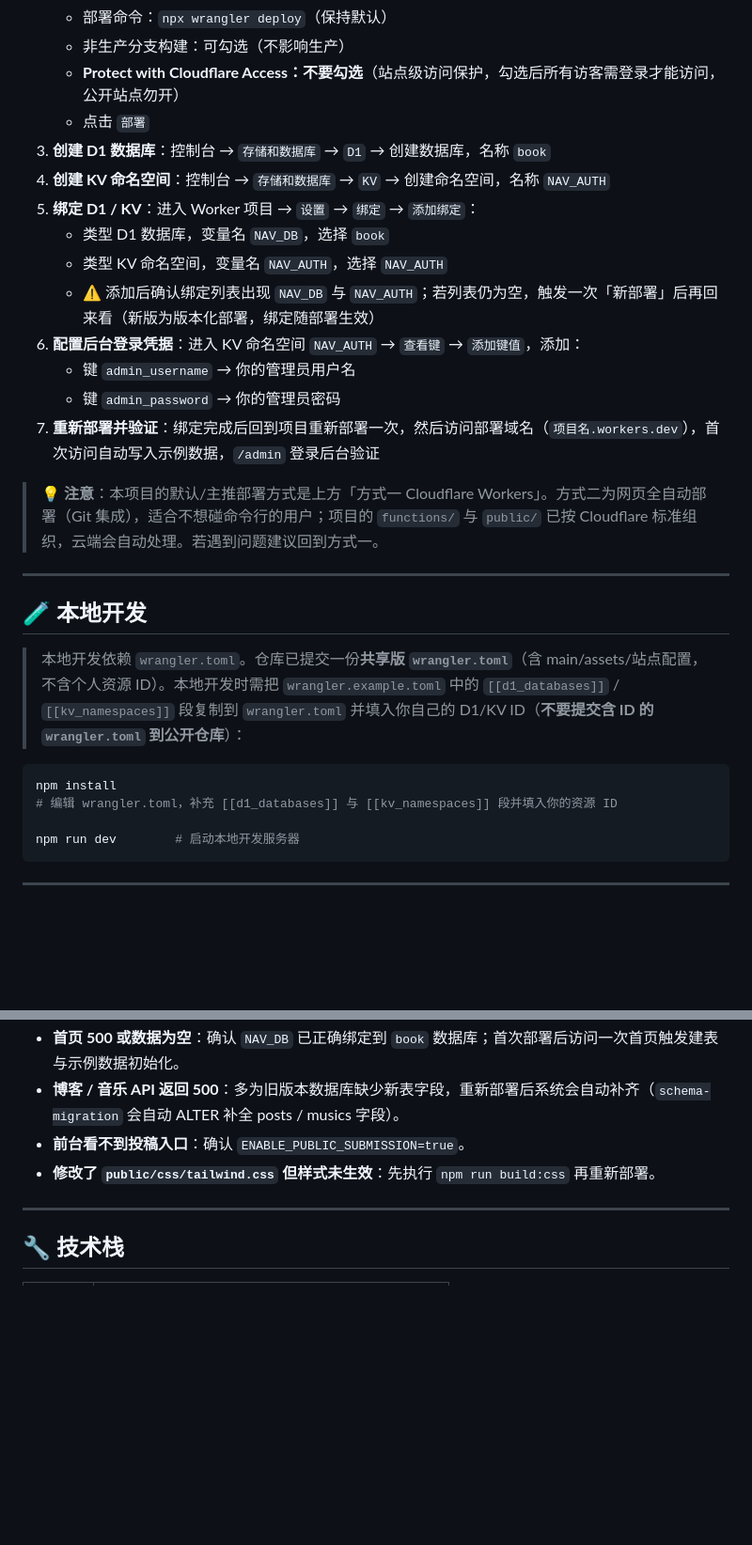
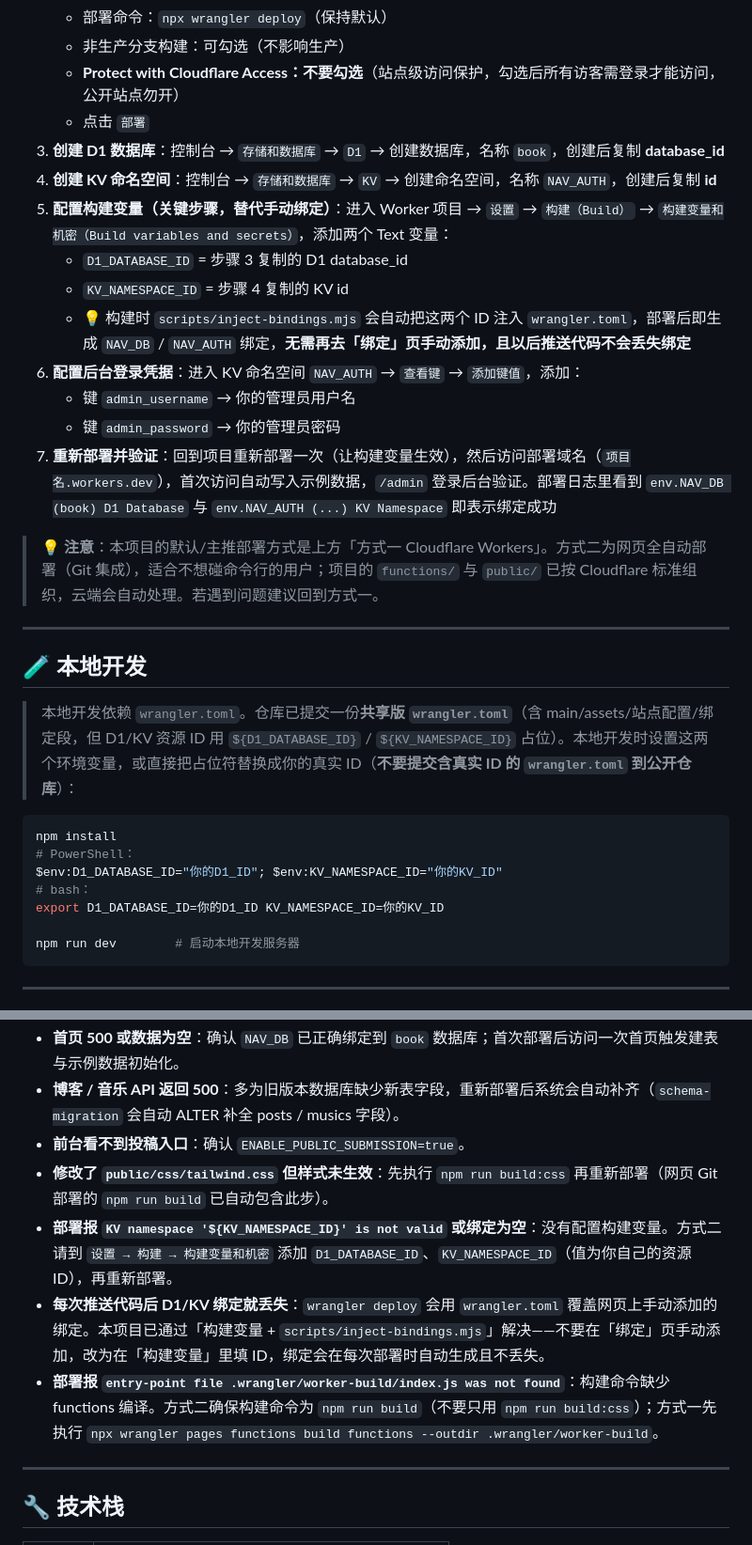
Before and after one commit to ajie4979/My-Nav, a Markdown page: README.md, 2 parts joined by grey strips. Shown at 94% size. Drawn GitHub-style; blank space fills up the shorter version.

Commit message:
更新部署文档：D1/KV改用构建变量注入（适配Fork用户），补充常见问题

````diff
--- a/README.md
+++ b/README.md
@@ -154,16 +159,16 @@ npx wrangler deploy
    - 非生产分支构建：可勾选（不影响生产）
    - **Protect with Cloudflare Access：不要勾选**（站点级访问保护，勾选后所有访客需登录才能访问，公开站点勿开）
    - 点击 `部署`
-3. **创建 D1 数据库**：控制台 → `存储和数据库` → `D1` → 创建数据库，名称 `book`
-4. **创建 KV 命名空间**：控制台 → `存储和数据库` → `KV` → 创建命名空间，名称 `NAV_AUTH`
-5. **绑定 D1 / KV**：进入 Worker 项目 → `设置` → `绑定` → `添加绑定`：
-   - 类型 D1 数据库，变量名 `NAV_DB`，选择 `book`
-   - 类型 KV 命名空间，变量名 `NAV_AUTH`，选择 `NAV_AUTH`
-   - ⚠️ 添加后确认绑定列表出现 `NAV_DB` 与 `NAV_AUTH`；若列表仍为空，触发一次「新部署」后再回来看（新版为版本化部署，绑定随部署生效）
+3. **创建 D1 数据库**：控制台 → `存储和数据库` → `D1` → 创建数据库，名称 `book`，创建后复制 **database_id**
+4. **创建 KV 命名空间**：控制台 → `存储和数据库` → `KV` → 创建命名空间，名称 `NAV_AUTH`，创建后复制 **id**
+5. **配置构建变量（关键步骤，替代手动绑定）**：进入 Worker 项目 → `设置` → `构建（Build）` → `构建变量和机密（Build variables and secrets）`，添加两个 Text 变量：
+   - `D1_DATABASE_ID` = 步骤 3 复制的 D1 database_id
+   - `KV_NAMESPACE_ID` = 步骤 4 复制的 KV id
+   - 💡 构建时 `scripts/inject-bindings.mjs` 会自动把这两个 ID 注入 `wrangler.toml`，部署后即生成 `NAV_DB` / `NAV_AUTH` 绑定，**无需再去「绑定」页手动添加，且以后推送代码不会丢失绑定**
 6. **配置后台登录凭据**：进入 KV 命名空间 `NAV_AUTH` → `查看键` → `添加键值`，添加：
    - 键 `admin_username` → 你的管理员用户名
    - 键 `admin_password` → 你的管理员密码
-7. **重新部署并验证**：绑定完成后回到项目重新部署一次，然后访问部署域名（`项目名.workers.dev`），首次访问自动写入示例数据，`/admin` 登录后台验证
+7. **重新部署并验证**：回到项目重新部署一次（让构建变量生效），然后访问部署域名（`项目名.workers.dev`），首次访问自动写入示例数据，`/admin` 登录后台验证。部署日志里看到 `env.NAV_DB (book) D1 Database` 与 `env.NAV_AUTH (...) KV Namespace` 即表示绑定成功
 
 > 💡 **注意**：本项目的默认/主推部署方式是上方「方式一 Cloudflare Workers」。方式二为网页全自动部署（Git 集成），适合不想碰命令行的用户；项目的 `functions/` 与 `public/` 已按 Cloudflare 标准组织，云端会自动处理。若遇到问题建议回到方式一。
 
@@ -171,11 +176,14 @@ npx wrangler deploy
 
 ## 🧪 本地开发
 
-> 本地开发依赖 `wrangler.toml`。仓库已提交一份**共享版 `wrangler.toml`**（含 main/assets/站点配置，不含个人资源 ID）。本地开发时需把 `wrangler.example.toml` 中的 `[[d1_databases]]` / `[[kv_namespaces]]` 段复制到 `wrangler.toml` 并填入你自己的 D1/KV ID（**不要提交含 ID 的 `wrangler.toml` 到公开仓库**）：
+> 本地开发依赖 `wrangler.toml`。仓库已提交一份**共享版 `wrangler.toml`**（含 main/assets/站点配置/绑定段，但 D1/KV 资源 ID 用 `${D1_DATABASE_ID}` / `${KV_NAMESPACE_ID}` 占位）。本地开发时设置这两个环境变量，或直接把占位符替换成你的真实 ID（**不要提交含真实 ID 的 `wrangler.toml` 到公开仓库**）：
 
 ```bash
 npm install
-# 编辑 wrangler.toml，补充 [[d1_databases]] 与 [[kv_namespaces]] 段并填入你的资源 ID
+# PowerShell：
+$env:D1_DATABASE_ID="你的D1_ID"; $env:KV_NAMESPACE_ID="你的KV_ID"
+# bash：
+export D1_DATABASE_ID=你的D1_ID KV_NAMESPACE_ID=你的KV_ID
 
 npm run dev        # 启动本地开发服务器
 ```
@@ -243,7 +251,10 @@ npm run dev        # 启动本地开发服务器
 - **首页 500 或数据为空**：确认 `NAV_DB` 已正确绑定到 `book` 数据库；首次部署后访问一次首页触发建表与示例数据初始化。
 - **博客 / 音乐 API 返回 500**：多为旧版本数据库缺少新表字段，重新部署后系统会自动补齐（`schema-migration` 会自动 ALTER 补全 posts / musics 字段）。
 - **前台看不到投稿入口**：确认 `ENABLE_PUBLIC_SUBMISSION=true`。
-- **修改了 `public/css/tailwind.css` 但样式未生效**：先执行 `npm run build:css` 再重新部署。
+- **修改了 `public/css/tailwind.css` 但样式未生效**：先执行 `npm run build:css` 再重新部署（网页 Git 部署的 `npm run build` 已自动包含此步）。
+- **部署报 `KV namespace '${KV_NAMESPACE_ID}' is not valid` 或绑定为空**：没有配置构建变量。方式二请到 `设置 → 构建 → 构建变量和机密` 添加 `D1_DATABASE_ID`、`KV_NAMESPACE_ID`（值为你自己的资源 ID），再重新部署。
+- **每次推送代码后 D1/KV 绑定就丢失**：`wrangler deploy` 会用 `wrangler.toml` 覆盖网页上手动添加的绑定。本项目已通过「构建变量 + `scripts/inject-bindings.mjs`」解决——不要在「绑定」页手动添加，改为在「构建变量」里填 ID，绑定会在每次部署时自动生成且不丢失。
+- **部署报 `entry-point file .wrangler/worker-build/index.js was not found`**：构建命令缺少 functions 编译。方式二确保构建命令为 `npm run build`（不要只用 `npm run build:css`）；方式一先执行 `npx wrangler pages functions build functions --outdir .wrangler/worker-build`。
 
 ---
 
````
Also changed, not shown: other parts of README.md (+11 -6 lines).
